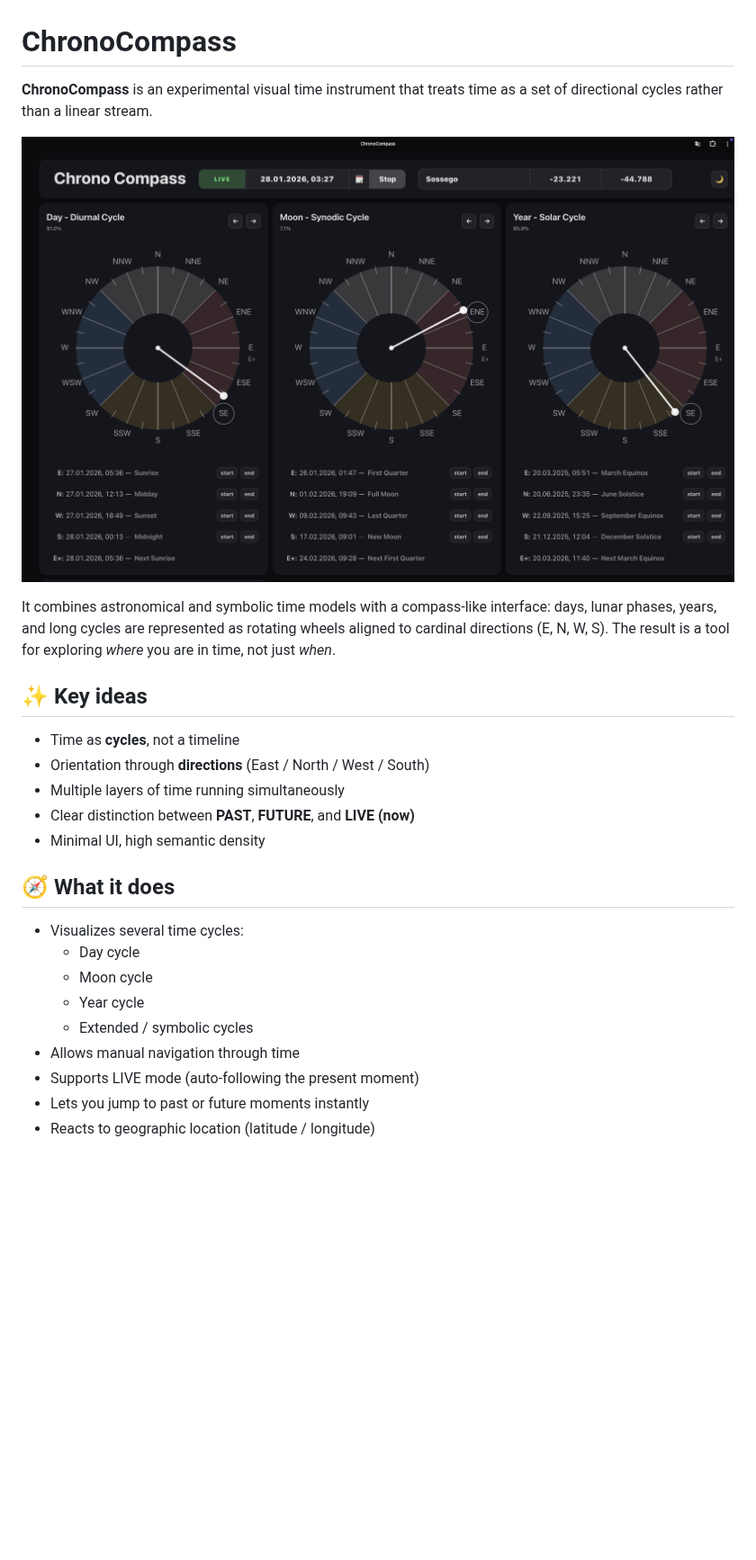
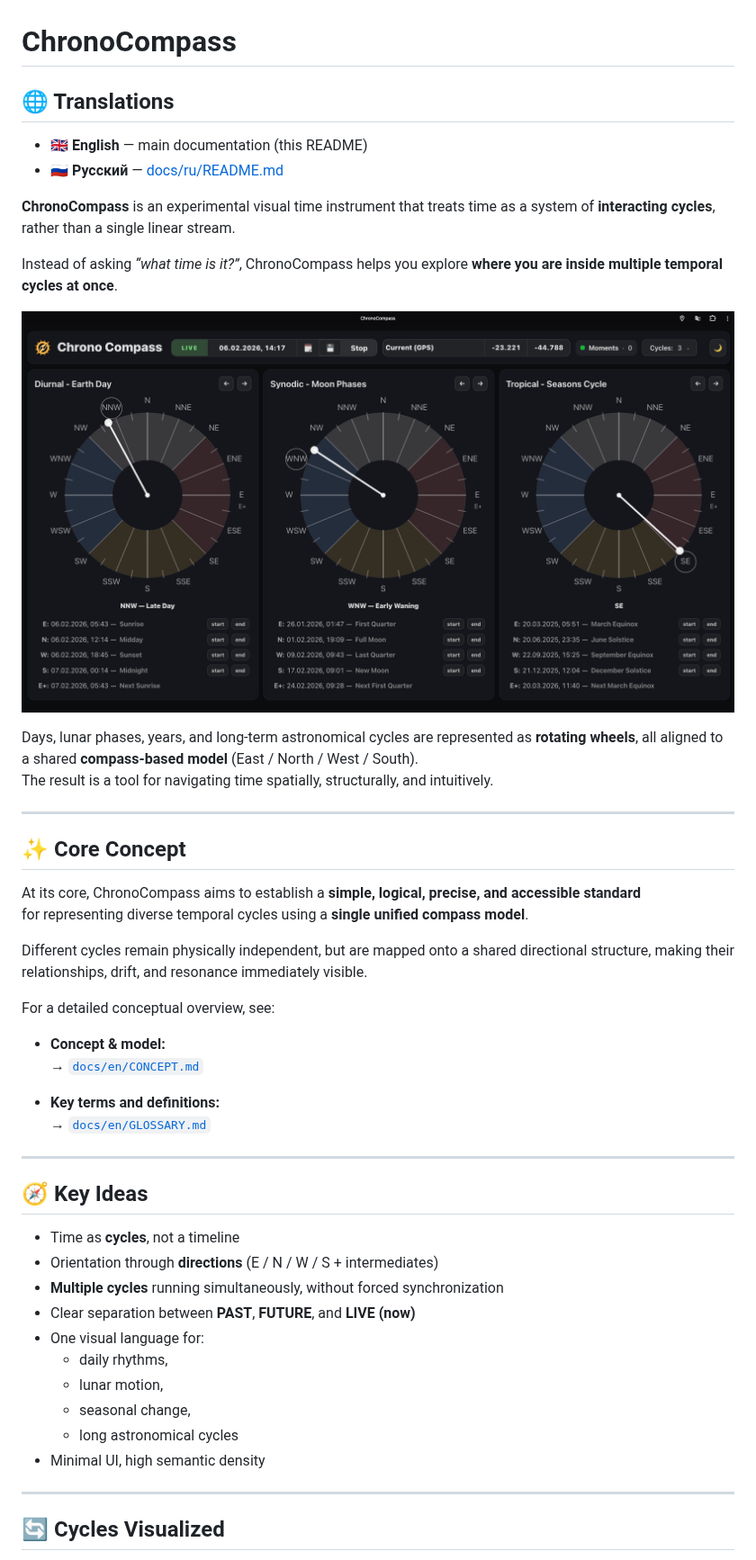
Before and after one commit to sablesoft/chrono-compass, a Markdown page: README.md, the part around one of its changes. Shown at 90% size. Drawn GitHub-style; pictures changed too: docs/screens/screenshoot.png; blank space fills up the shorter version.

Commit message:
added ru README

```diff
--- a/README.md
+++ b/README.md
@@ -1,30 +1,54 @@
 # ChronoCompass
 
-**ChronoCompass** is an experimental visual time instrument that treats time as a set of directional cycles rather than a linear stream.
+## 🌐 Translations
+
+- 🇬🇧 **English** — main documentation (this README)
+- 🇷🇺 **Русский** — [docs/ru/README.md](docs/ru/README.md)
+
+**ChronoCompass** is an experimental visual time instrument that treats time as a system of **interacting cycles**, rather than a single linear stream.
+
+Instead of asking *“what time is it?”*, ChronoCompass helps you explore **where you are inside multiple temporal cycles at once**.
 
 <p align="center">
   <img src="docs/screens/screenshoot.png" alt="ChronoCompass — visual time compass" width="900">
 </p>
 
-It combines astronomical and symbolic time models with a compass-like interface: days, lunar phases, years, and long cycles are represented as rotating wheels aligned to cardinal directions (E, N, W, S). The result is a tool for exploring *where* you are in time, not just *when*.
+Days, lunar phases, years, and long-term astronomical cycles are represented as **rotating wheels**, all aligned to a shared **compass-based model** (East / North / West / South).
+The result is a tool for navigating time spatially, structurally, and intuitively.
 
-## ✨ Key ideas
+---
+
+## ✨ Core Concept
+
+At its core, ChronoCompass aims to establish a **simple, logical, precise, and accessible standard**
+for representing diverse temporal cycles using a **single unified compass model**.
+
+Different cycles remain physically independent, but are mapped onto a shared directional structure, making their relationships, drift, and resonance immediately visible.
+
+For a detailed conceptual overview, see:
+
+- **Concept & model:**
+  → [`docs/en/CONCEPT.md`](docs/en/CONCEPT.md)
+
+- **Key terms and definitions:**
+  → [`docs/en/GLOSSARY.md`](docs/en/GLOSSARY.md)
+
+---
+
+## 🧭 Key Ideas
 
 - Time as **cycles**, not a timeline
-- Orientation through **directions** (East / North / West / South)
-- Multiple layers of time running simultaneously
-- Clear distinction between **PAST**, **FUTURE**, and **LIVE (now)**
+- Orientation through **directions** (E / N / W / S + intermediates)
+- **Multiple cycles** running simultaneously, without forced synchronization
+- Clear separation between **PAST**, **FUTURE**, and **LIVE (now)**
+- One visual language for:
+  - daily rhythms,
+  - lunar motion,
+  - seasonal change,
+  - long astronomical cycles
 - Minimal UI, high semantic density
 
-## 🧭 What it does
+---
 
-- Visualizes several time cycles:
-    - Day cycle
-    - Moon cycle
-    - Year cycle
-    - Extended / symbolic cycles
-- Allows manual navigation through time
-- Supports LIVE mode (auto-following the present moment)
-- Lets you jump to past or future moments instantly
-- Reacts to geographic location (latitude / longitude)
+## 🔄 Cycles Visualized
 
```
Also changed, not shown: other parts of README.md (+107 -13 lines), docs/ru/README.md (added, +151 -0 lines).
